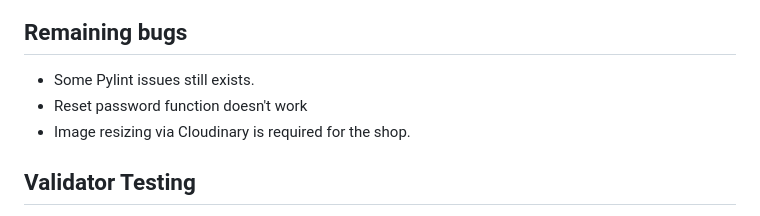
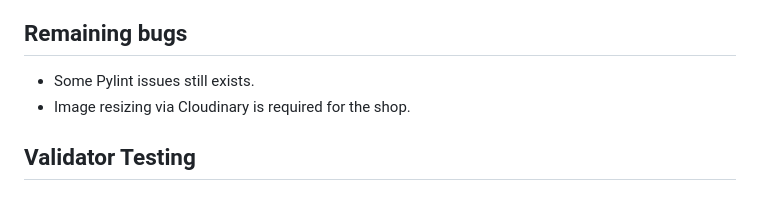
Before and after one commit to MFLind/Brickyard, a Markdown page: README.md, the part around the change. Rendered like a GitHub page.

Commit message:
Reset password works in production

```diff
--- a/README.md
+++ b/README.md
@@ -150,7 +150,6 @@ The development was done iterative and testing and finding bugs occure during th
 
 ## Remaining bugs
 - Some Pylint issues still exists.
-- Reset password function doesn't work
 - Image resizing via Cloudinary is required for the shop.
 
 ## Validator Testing
```
